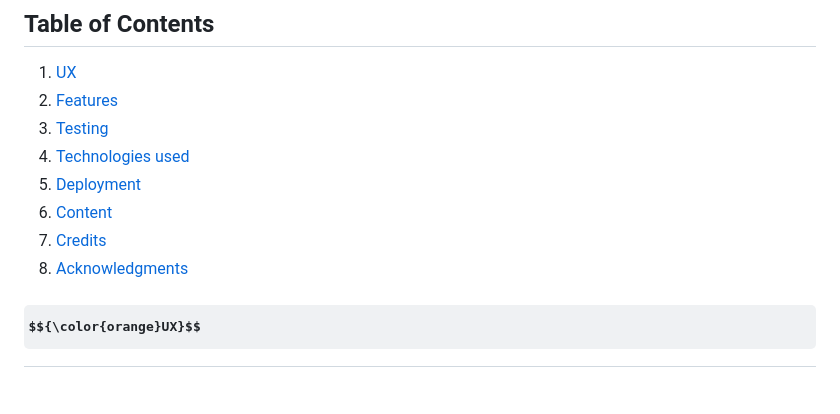
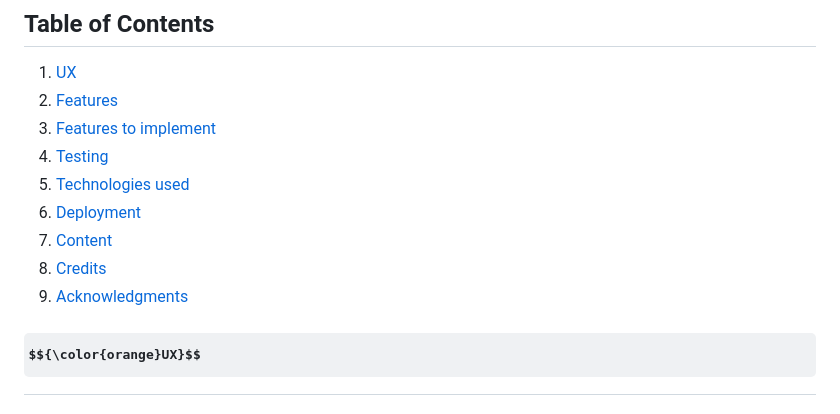
Before and after one commit to JarekB-dev/KitchenMakers, a Markdown page: README.md, the part around one of its changes. GitHub-like rendering; some formulas as TeX source.

```diff
--- a/README.md
+++ b/README.md
@@ -22,11 +22,14 @@
 
 1. [UX](#ux)
 2. [Features](#features)
-3. [Testing](#testing)
-4. [Technologies used](#technologies)
-5. [Deployment](#deployment)
-6. [Content](#content)
-7. [Credits](#credits)
-8. [Acknowledgments](#acknowledgments)
+3. [Features to implement](#implement)
+4. [Testing](#testing)
+5. [Technologies used](#technologies)
+6. [Deployment](#deployment)
+7. [Content](#content)
+8. [Credits](#credits)
+9. [Acknowledgments](#acknowledgments)
+
+<a name="ux"></a>
 
 # $${\color{orange}UX}$$
```
Also changed, not shown: other parts of README.md (+2 -6 lines).
